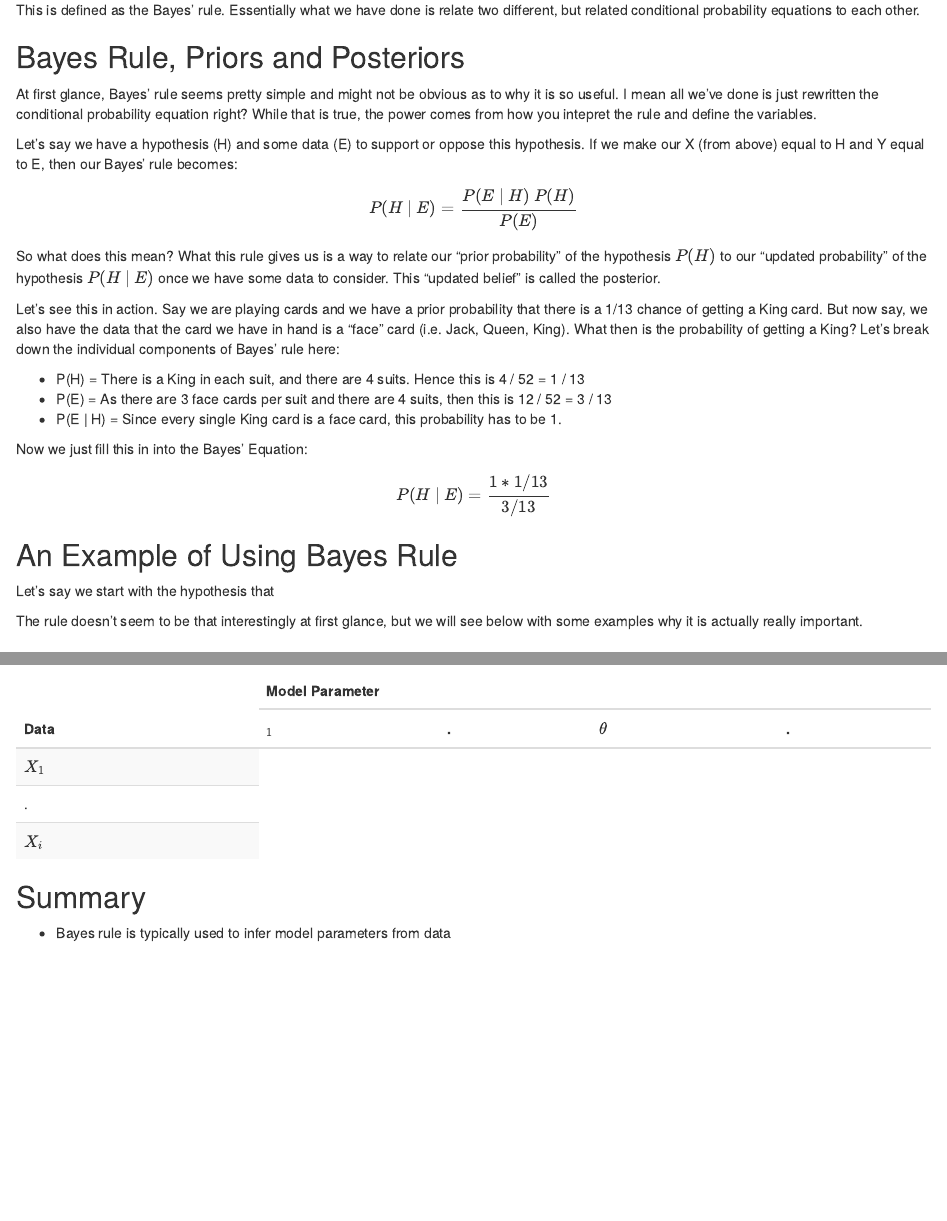
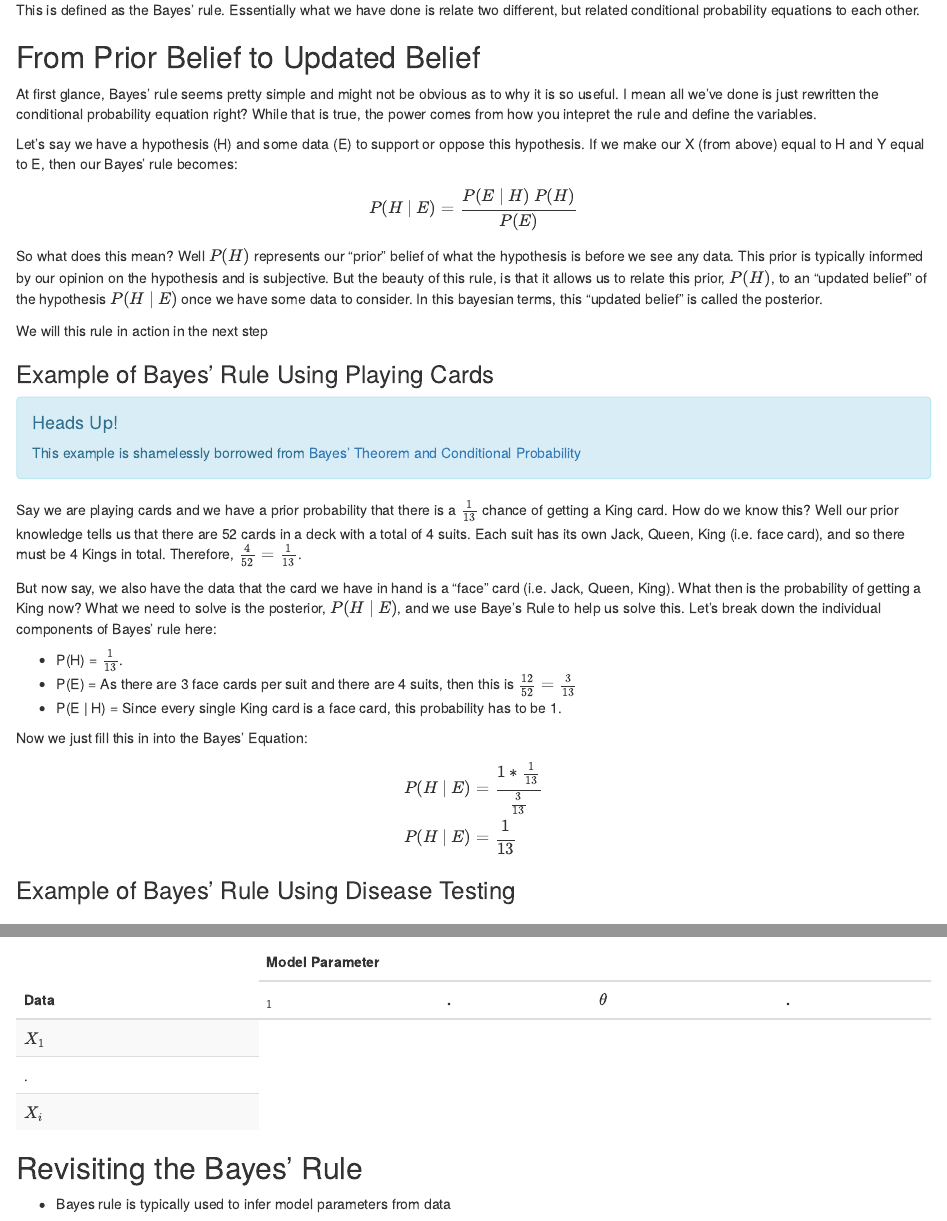
Before and after one commit to tinyheero/tinyheero.github.io, an R Markdown document (_rmd/bayes-rule.Rmd): the page in a window 1100 px wide, from 730 px down, and a second part further down, joined at a grey line. Rendered offline with R 4.5, knitr and Pandoc, with nearby package versions; some code elsewhere in the file could not run offline.

Commit message:
Update Bayes Rule

```diff
--- a/_rmd/bayes-rule.Rmd
+++ b/_rmd/bayes-rule.Rmd
@@ -61,7 +61,7 @@ $$P(X\ |\ Y) = \frac{P(Y\ |\ X)\ P(X)}{P(Y)},\ if\ P(Y) \neq 0$$
 
 This is defined as the Bayes' rule. Essentially what we have done is relate two different, but related conditional probability equations to each other.
 
-## Bayes Rule, Priors and Posteriors
+## From Prior Belief to Updated Belief
 
 At first glance, Bayes' rule seems pretty simple and might not be obvious as to why it is so useful. I mean all we've done is just rewritten the conditional probability equation right? While that is true, the power comes from how you intepret the rule and define the variables.
 
@@ -71,26 +71,35 @@ Let's say we have a hypothesis (H) and some data (E) to support or oppose this h
 $$P(H\ |\ E) = \frac{P(E\ |\ H)\ P(H)}{P(E)}$$
 </div>
 
-So what does this mean? What this rule gives us is a way to relate our "prior probability" of the hypothesis <span class="inlinecode">$P(H)$</span> to our "updated probability" of the hypothesis <span class="inlinecode">$P(H\ |\ E)$</span> once we have some data to consider. This "updated belief" is called the posterior.
+So what does this mean? Well <span class="inlinecode">$P(H)$</span> represents our "prior" belief of what the hypothesis is before we see any data. This prior is typically informed by our opinion on the hypothesis and is subjective. But the beauty of this rule, is that it allows us to relate this prior, <span class="inlinecode">$P(H)$</span>, to an "updated belief" of the hypothesis <span class="inlinecode">$P(H\ |\ E)$</span> once we have some data to consider. In this bayesian terms, this "updated belief" is called the posterior.
 
-Let's see this in action. Say we are playing cards and we have a prior probability that there is a 1/13 chance of getting a King card. But now say, we also have the data that the card we have in hand is a "face" card (i.e. Jack, Queen, King). What then is the probability of getting a King? Let's break down the individual components of Bayes' rule here:
+We will this rule in action in the next step
 
-* P(H) = There is a King in each suit, and there are 4 suits. Hence this is 4 / 52 = 1 / 13
-* P(E) = As there are 3 face cards per suit and there are 4 suits, then this is 12 / 52 = 3 / 13
+### Example of Bayes' Rule Using Playing Cards
+
+<div class="alert alert-dismissible alert-info">
+<h4>Heads Up!</h4>
+This example is shamelessly borrowed from [Bayes' Theorem and Conditional Probability](https://brilliant.org/wiki/bayes-theorem/)
+</div>
+
+Say we are playing cards and we have a prior probability that there is a <span class="inlinecode">$\frac{1}{13}$</span> chance of getting a King card. How do we know this? Well our prior knowledge tells us that there are 52 cards in a deck with a total of 4 suits. Each suit has its own Jack, Queen, King (i.e. face card), and so there must be 4 Kings in total. Therefore, <span class="inlinecode">$\frac{4}{52} = \frac{1}{13}$</span>.
+
+But now say, we also have the data that the card we have in hand is a "face" card (i.e. Jack, Queen, King). What then is the probability of getting a King now? What we need to solve is the posterior, <span class="inlinecode">$P(H\ |\ E)$</span>, and we use Baye's Rule to help us solve this. Let's break down the individual components of Bayes' rule here:
+
+* P(H) = <span class="inlinecode">$\frac{1}{13}$</span>.
+* P(E) = As there are 3 face cards per suit and there are 4 suits, then this is <span class="inlinecode">$\frac{12}{52} = \frac{3}{13}$</span>
 * P(E | H) = Since every single King card is a face card, this probability has to be 1.
 
 Now we just fill this in into the Bayes' Equation:
 
 <div>
-$$P(H\ |\ E) = \frac{1 * 1/13}{3 / 13}$$
+$$\begin{align}
+P(H\ |\ E) &= \frac{1 * \frac{1}{13}}{\frac{3}{13}} \\
+P(H\ |\ E) &= \frac{1}{13}
+\end{align}$$
 </div>
 
-## An Example of Using Bayes Rule
-
-Let's say we start with the hypothesis that
-
-
- The rule doesn't seem to be that interestingly at first glance, but we will see below with some examples why it is actually really important.
+### Example of Bayes' Rule Using Disease Testing
 
 ## An Initution Behind Bayes' Rule
 
@@ -280,7 +289,7 @@ Bayes rule becomes key when we start thinking of applying it to inferring model
 
 
 
-## Summary
+## Revisiting the Bayes' Rule
 
 * Bayes rule is typically used to infer model parameters from data
 
```
Also changed, not shown: _rmd/bayes-rule.Rmd (2 more changed lines).
